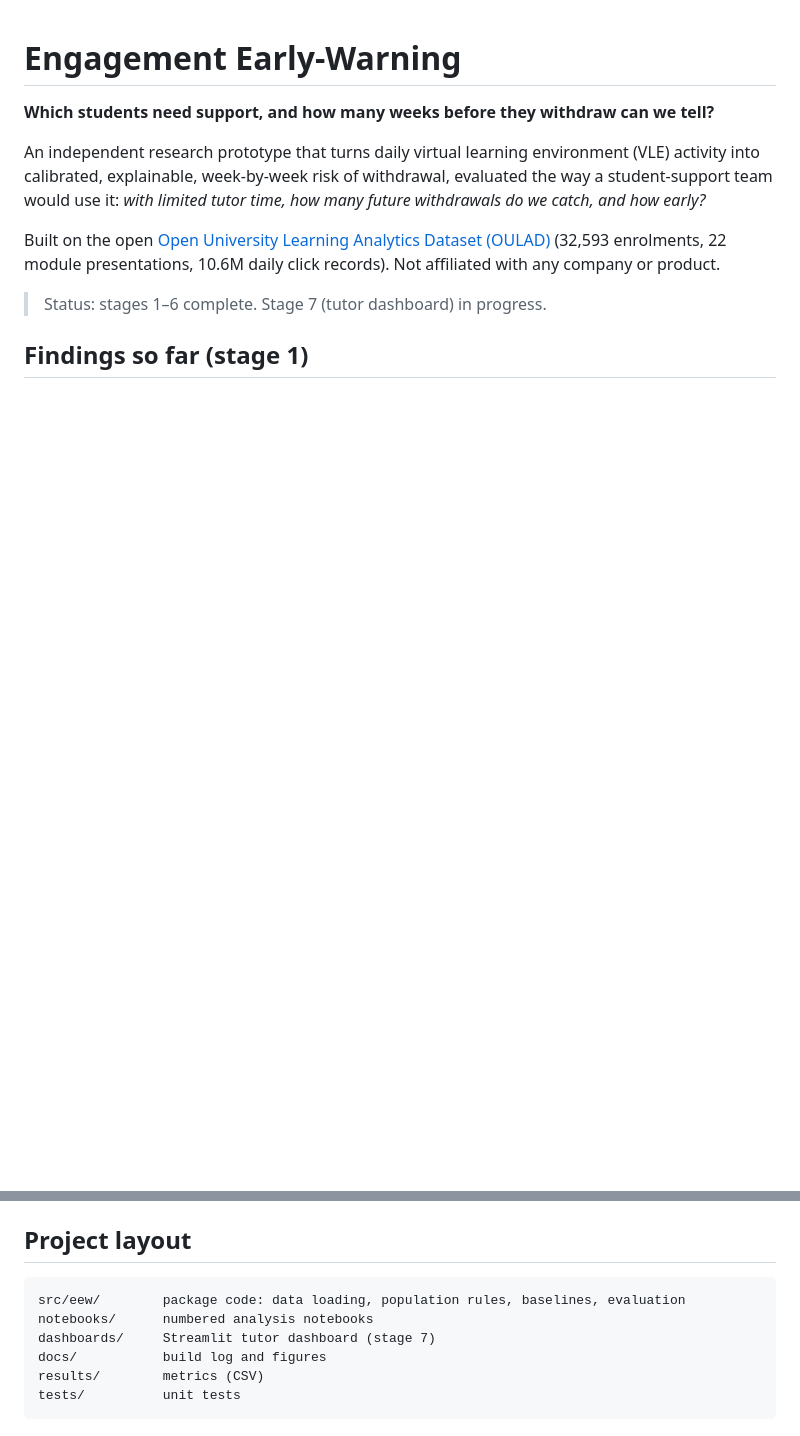
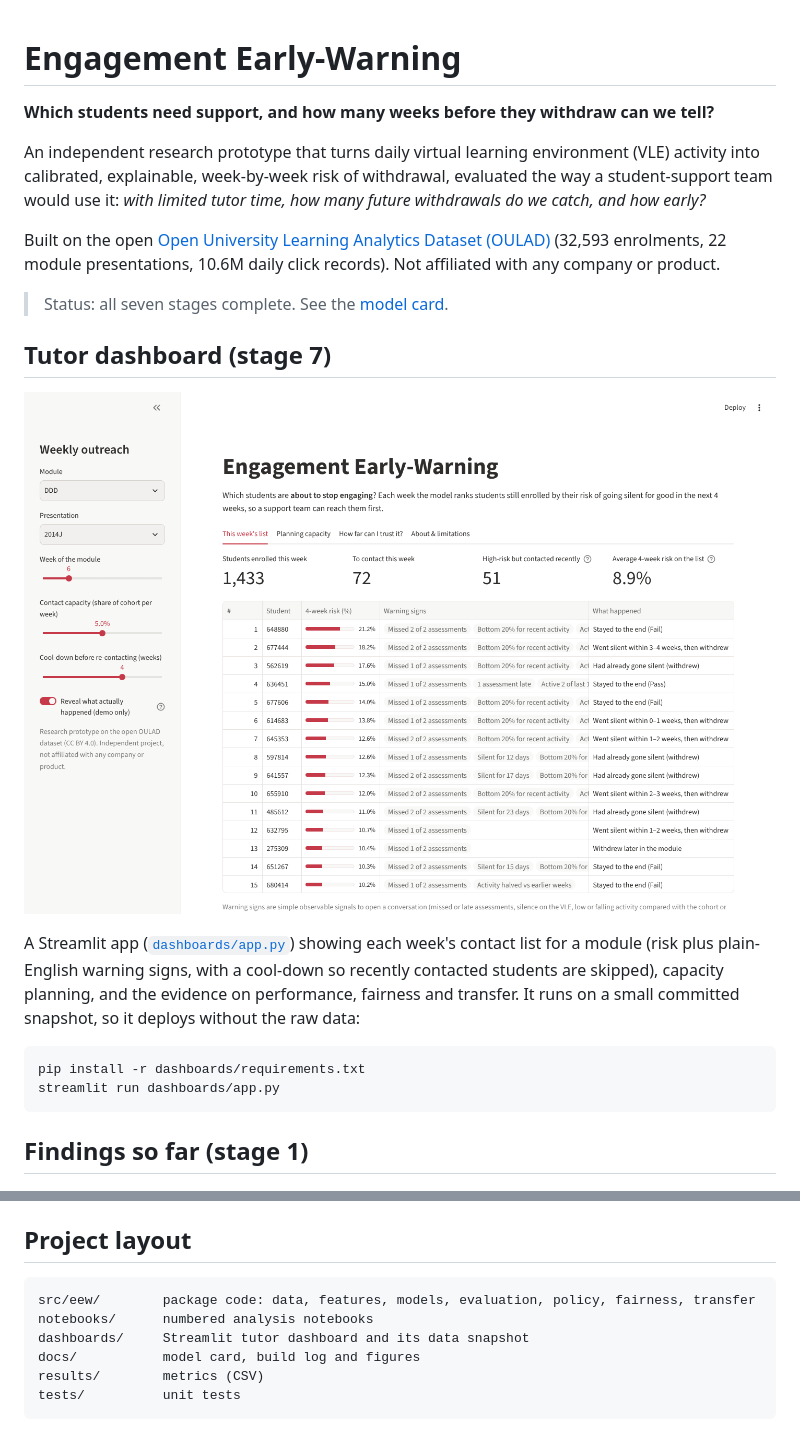
Before and after one commit to TilakHeble/engagement-early-warning, a Markdown page: README.md, 2 parts joined by grey strips. GitHub-like rendering; pictures changed too: docs/figures/dashboard.png (added); blank space fills up the shorter version.

````diff
--- a/README.md
+++ b/README.md
@@ -9,7 +9,21 @@ would use it: *with limited tutor time, how many future withdrawals do we catch,
 Built on the open [Open University Learning Analytics Dataset (OULAD)](https://research.stem.open.ac.uk/ouanalyse/dataset/)
 (32,593 enrolments, 22 module presentations, 10.6M daily click records). Not affiliated with any company or product.
 
-> Status: stages 1–6 complete. Stage 7 (tutor dashboard) in progress.
+> Status: all seven stages complete. See the [model card](docs/model_card.md).
+
+## Tutor dashboard (stage 7)
+
+![Dashboard](docs/figures/dashboard.png)
+
+A Streamlit app ([`dashboards/app.py`](dashboards/app.py)) showing each week's contact list for a module (risk plus
+plain-English warning signs, with a cool-down so recently contacted students are skipped), capacity planning, and
+the evidence on performance, fairness and transfer. It runs on a small committed snapshot, so it deploys without the
+raw data:
+
+```bash
+pip install -r dashboards/requirements.txt
+streamlit run dashboards/app.py
+```
 
 ## Findings so far (stage 1)
 
@@ -145,10 +159,10 @@ Then open the notebooks in `notebooks/`.
 ## Project layout
 
 ```
-src/eew/        package code: data loading, population rules, baselines, evaluation
+src/eew/        package code: data, features, models, evaluation, policy, fairness, transfer
 notebooks/      numbered analysis notebooks
-dashboards/     Streamlit tutor dashboard (stage 7)
-docs/           build log and figures
+dashboards/     Streamlit tutor dashboard and its data snapshot
+docs/           model card, build log and figures
 results/        metrics (CSV)
 tests/          unit tests
 ```
````
Also changed, not shown: other parts of README.md (+1 -1 lines), dashboards/README.md (added, +12 -0 lines), docs/build_log.md (+15 -0 lines), docs/model_card.md (added, +47 -0 lines), 12 other files.
